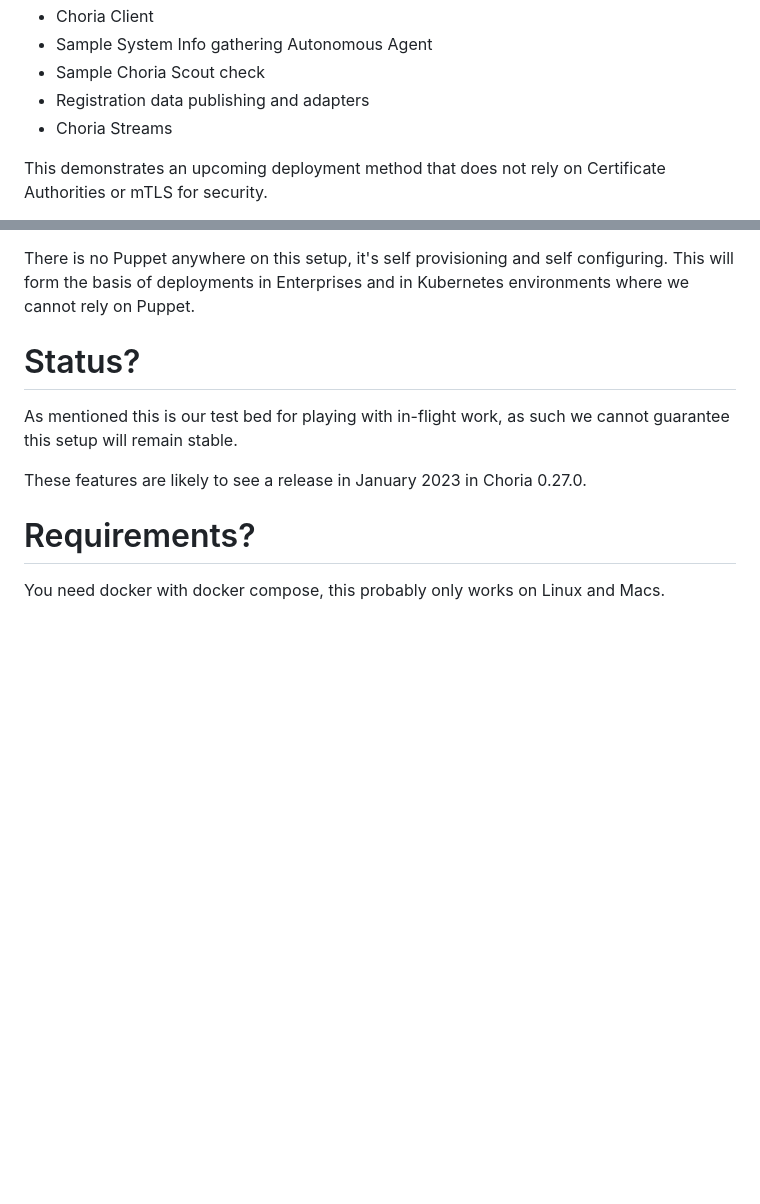
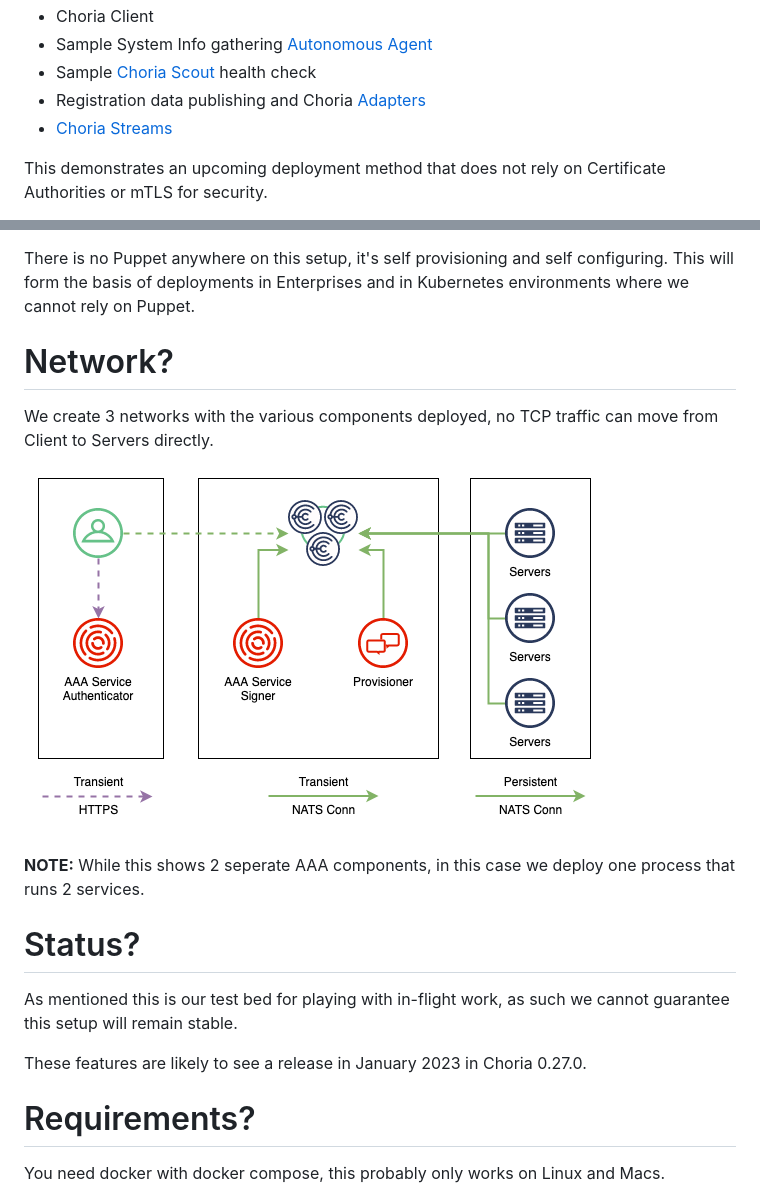
Before and after one commit to ripienaar/choria-compose, a Markdown page: README.md, 2 parts joined by grey strips. GitHub-like rendering; pictures changed too: network.png (added); blank space fills up the shorter version.

Commit message:
expand readme
Signed-off-by: R.I.Pienaar <rip@devco.net>

```diff
--- a/README.md
+++ b/README.md
@@ -10,8 +10,8 @@ A Docker Composed based Choria environment with:
  * Choria Client
- * Sample System Info gathering Autonomous Agent
- * Sample Choria Scout check
- * Registration data publishing and adapters
- * Choria Streams
+ * Sample System Info gathering [Autonomous Agent](https://choria.io/docs/autoagents/)
+ * Sample [Choria Scout](https://choria.io/docs/scout/) health check
+ * Registration data publishing and Choria [Adapters](https://choria.io/docs/adapters/)
+ * [Choria Streams](https://choria.io/docs/streams/)
 
 This demonstrates an upcoming deployment method that does not rely on
 Certificate Authorities or mTLS for security.
@@ -27,6 +27,15 @@ as documented in the [ADR](https://github.com/choria-io/go-choria/blob/main/prot
 There is no Puppet anywhere on this setup, it's self provisioning and
 self configuring. This will form the basis of deployments in Enterprises
 and in Kubernetes environments where we cannot rely on Puppet.
+
+Network?
+========
+
+We create 3 networks with the various components deployed, no TCP traffic can move from Client to Servers directly.
+
+![Network Layout](network.png)
+
+**NOTE:** While this shows 2 seperate AAA components, in this case we deploy one process that runs 2 services.
 
 Status?
 =======
```
Also changed, not shown: other parts of README.md (+6 -6 lines).
